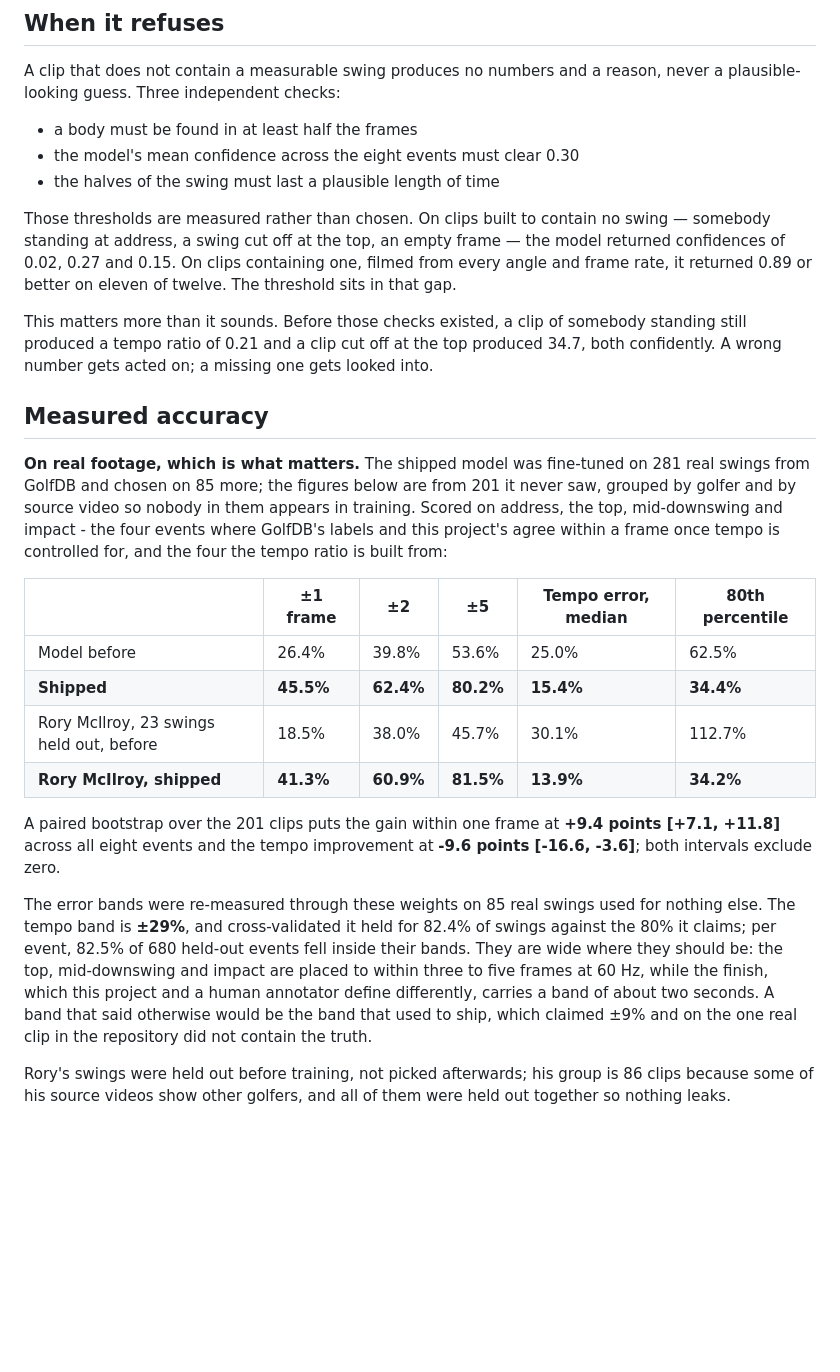
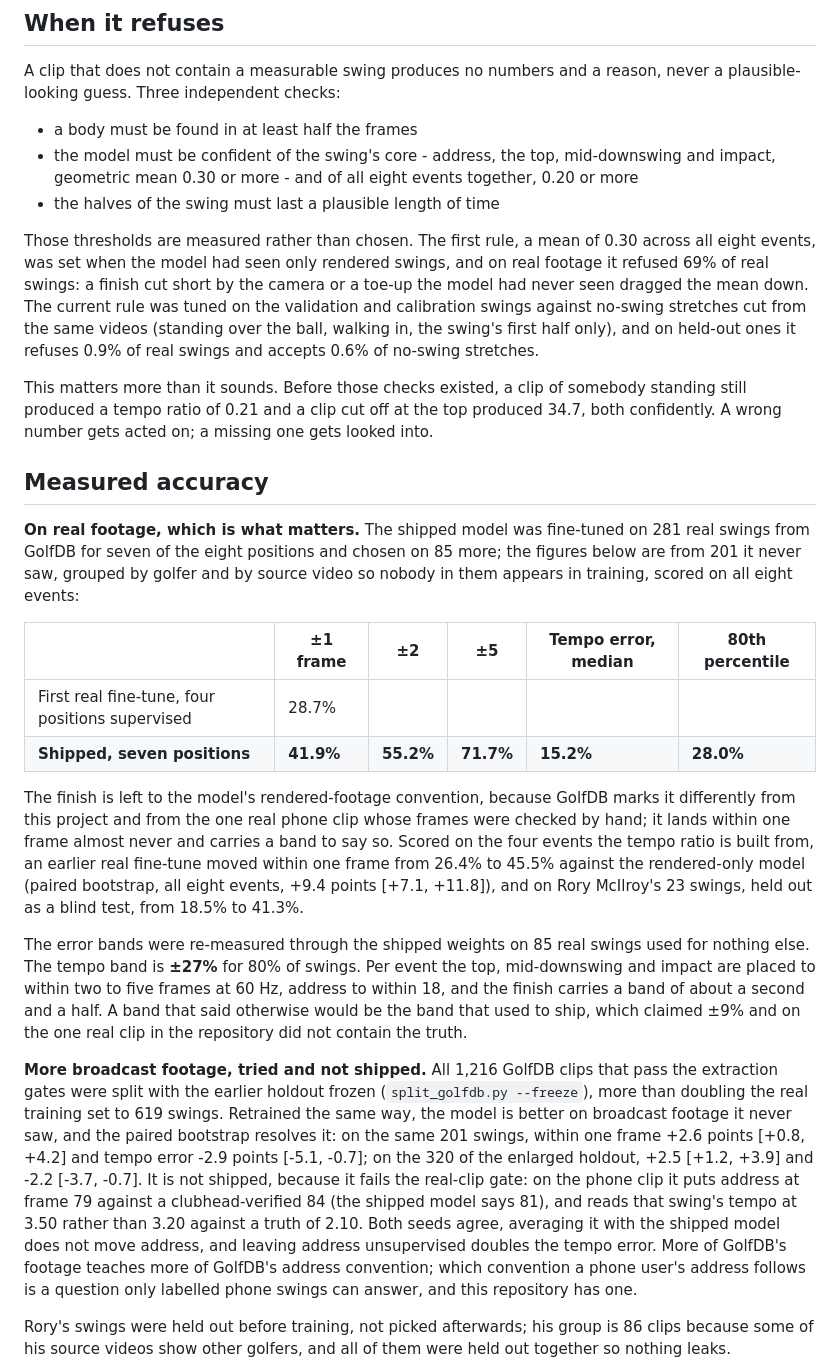
Before and after one commit to thegolfercoder/Stem, a Markdown page: swingml/README.md, the part around the change. Drawn GitHub-style; blank space fills up the shorter version.

Commit message:
README: the shipped model's real-footage figures, and a retrain that lost
The accuracy section described the four-event fine-tune and the refusal
section the old all-eight 0.30 rule; both were replaced in this branch. It now
gives the seven-position model's figures on the 201 held-out real swings, the
+/-27% tempo band, and the core-plus-mean refusal rule with its held-out rates.

It also records a negative result. Retrained on all 1,216 usable GolfDB clips
(619 for training, earlier holdout frozen), the model is better on held-out
broadcast swings - within one frame +2.6 points [+0.8, +4.2] and tempo error
-2.9 [-5.1, -0.7] on the same 201, both resolved - but fails the real-clip gate:
address at frame 79 against a clubhead-verified 84, tempo 3.50 against the
shipped 3.20 and a truth of 2.10. Both seeds agree; averaging with the shipped
model and dropping address supervision do not fix it. Not shipped.

Co-Authored-By: Claude Opus 5.5 <noreply@anthropic.com>
Claude-Session: https://claude.ai/code/session_013JLEpkrMqUzfwj7PkPzTdW

```diff
--- a/swingml/README.md
+++ b/swingml/README.md
@@ -62,14 +62,19 @@ A clip that does not contain a measurable swing produces no numbers and a reason
 never a plausible-looking guess. Three independent checks:
 
 - a body must be found in at least half the frames
-- the model's mean confidence across the eight events must clear 0.30
+- the model must be confident of the swing's core - address, the top,
+  mid-downswing and impact, geometric mean 0.30 or more - and of all eight
+  events together, 0.20 or more
 - the halves of the swing must last a plausible length of time
 
-Those thresholds are measured rather than chosen. On clips built to contain no
-swing — somebody standing at address, a swing cut off at the top, an empty frame —
-the model returned confidences of 0.02, 0.27 and 0.15. On clips containing one,
-filmed from every angle and frame rate, it returned 0.89 or better on eleven of
-twelve. The threshold sits in that gap.
+Those thresholds are measured rather than chosen. The first rule, a mean of 0.30
+across all eight events, was set when the model had seen only rendered swings, and
+on real footage it refused 69% of real swings: a finish cut short by the camera or
+a toe-up the model had never seen dragged the mean down. The current rule was tuned
+on the validation and calibration swings against no-swing stretches cut from the
+same videos (standing over the ball, walking in, the swing's first half only), and
+on held-out ones it refuses 0.9% of real swings and accepts 0.6% of no-swing
+stretches.
 
 This matters more than it sounds. Before those checks existed, a clip of somebody
 standing still produced a tempo ratio of 0.21 and a clip cut off at the top
@@ -79,31 +84,44 @@ looked into.
 ## Measured accuracy
 
 **On real footage, which is what matters.** The shipped model was fine-tuned on
-281 real swings from GolfDB and chosen on 85 more; the figures below are from 201
-it never saw, grouped by golfer and by source video so nobody in them appears in
-training. Scored on address, the top, mid-downswing and impact - the four events
-where GolfDB's labels and this project's agree within a frame once tempo is
-controlled for, and the four the tempo ratio is built from:
+281 real swings from GolfDB for seven of the eight positions and chosen on 85 more;
+the figures below are from 201 it never saw, grouped by golfer and by source video
+so nobody in them appears in training, scored on all eight events:
 
 | | ±1 frame | ±2 | ±5 | Tempo error, median | 80th percentile |
 |---|---|---|---|---|---|
-| Model before | 26.4% | 39.8% | 53.6% | 25.0% | 62.5% |
-| **Shipped** | **45.5%** | **62.4%** | **80.2%** | **15.4%** | **34.4%** |
-| Rory McIlroy, 23 swings held out, before | 18.5% | 38.0% | 45.7% | 30.1% | 112.7% |
-| **Rory McIlroy, shipped** | **41.3%** | **60.9%** | **81.5%** | **13.9%** | **34.2%** |
+| First real fine-tune, four positions supervised | 28.7% | | | | |
+| **Shipped, seven positions** | **41.9%** | **55.2%** | **71.7%** | **15.2%** | **28.0%** |
 
-A paired bootstrap over the 201 clips puts the gain within one frame at **+9.4
-points [+7.1, +11.8]** across all eight events and the tempo improvement at
-**-9.6 points [-16.6, -3.6]**; both intervals exclude zero.
+The finish is left to the model's rendered-footage convention, because GolfDB marks
+it differently from this project and from the one real phone clip whose frames were
+checked by hand; it lands within one frame almost never and carries a band to say
+so. Scored on the four events the tempo ratio is built from, an earlier real
+fine-tune moved within one frame from 26.4% to 45.5% against the rendered-only
+model (paired bootstrap, all eight events, +9.4 points [+7.1, +11.8]), and on
+Rory McIlroy's 23 swings, held out as a blind test, from 18.5% to 41.3%.
 
-The error bands were re-measured through these weights on 85 real swings used for
-nothing else. The tempo band is **±29%**, and cross-validated it held for 82.4% of
-swings against the 80% it claims; per event, 82.5% of 680 held-out events fell
-inside their bands. They are wide where they should be: the top, mid-downswing and
-impact are placed to within three to five frames at 60 Hz, while the finish, which
-this project and a human annotator define differently, carries a band of about
-two seconds. A band that said otherwise would be the band that used to ship, which
-claimed ±9% and on the one real clip in the repository did not contain the truth.
+The error bands were re-measured through the shipped weights on 85 real swings used
+for nothing else. The tempo band is **±27%** for 80% of swings. Per event the
+top, mid-downswing and impact are placed to within two to five frames at 60 Hz,
+address to within 18, and the finish carries a band of about a second and a half.
+A band that said otherwise would be the band that used to ship, which claimed ±9%
+and on the one real clip in the repository did not contain the truth.
+
+**More broadcast footage, tried and not shipped.** All 1,216 GolfDB clips that pass
+the extraction gates were split with the earlier holdout frozen
+(`split_golfdb.py --freeze`), more than doubling the real training set to 619
+swings. Retrained the same way, the model is better on broadcast footage it never
+saw, and the paired bootstrap resolves it: on the same 201 swings, within one frame
++2.6 points [+0.8, +4.2] and tempo error -2.9 points [-5.1, -0.7]; on the 320 of
+the enlarged holdout, +2.5 [+1.2, +3.9] and -2.2 [-3.7, -0.7]. It is not shipped,
+because it fails the real-clip gate: on the phone clip it puts address at frame 79
+against a clubhead-verified 84 (the shipped model says 81), and reads that swing's
+tempo at 3.50 rather than 3.20 against a truth of 2.10. Both seeds agree, averaging
+it with the shipped model does not move address, and leaving address unsupervised
+doubles the tempo error. More of GolfDB's footage teaches more of GolfDB's address
+convention; which convention a phone user's address follows is a question only
+labelled phone swings can answer, and this repository has one.
 
 Rory's swings were held out before training, not picked afterwards; his group is 86
 clips because some of his source videos show other golfers, and all of them were
```
